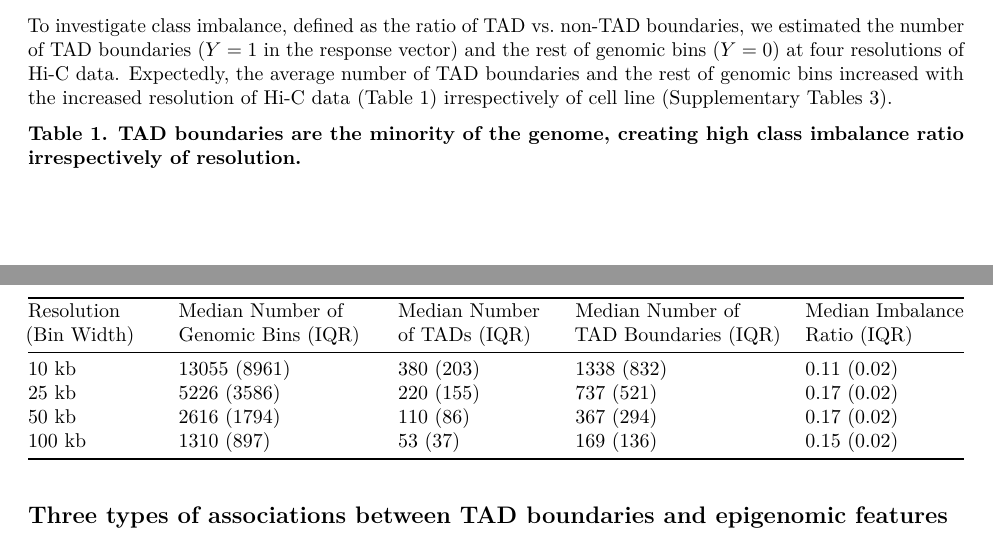
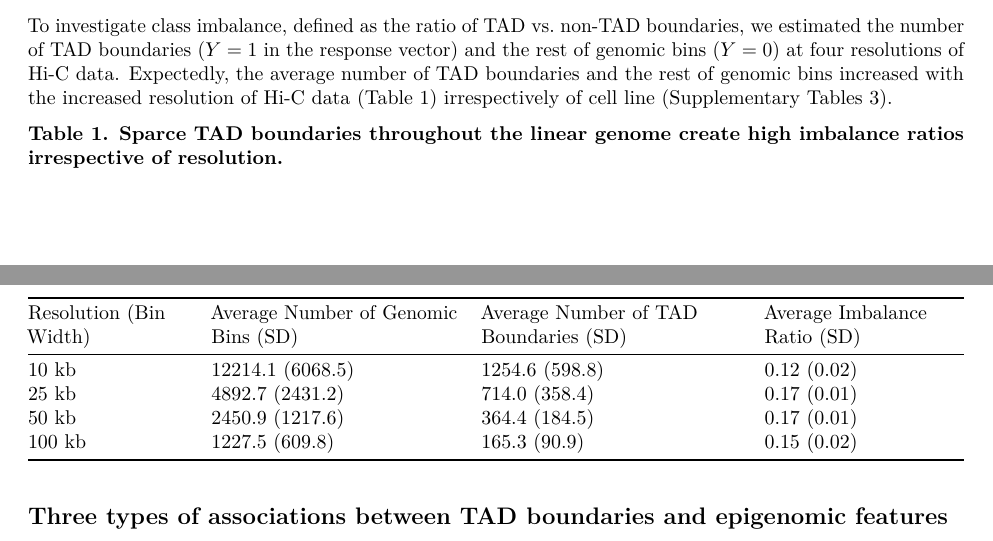
Before and after one commit to stilianoudakis/TAD_predictive_modeling, an R Markdown document (Manuscript/manuscript.Rmd): two parts of pages 7 and 8 of 19, joined at a grey line, cut so that both start at the same text. Rendered offline with R 4.5, knitr and Pandoc, then LaTeX, with nearby package versions.

Commit message:
editted table 1

```diff
--- a/Manuscript/manuscript.Rmd
+++ b/Manuscript/manuscript.Rmd
@@ -145,14 +145,15 @@ We analyzed [??? Boring. What problem you are solving?] publically available Hi-
 
 To investigate class imbalance, defined as the ratio of TAD vs. non-TAD boundaries, we estimated the number of TAD boundaries ($Y=1$ in the response vector) and the rest of genomic bins ($Y=0$) at four resolutions of Hi-C data. Expectedly, the average number of TAD boundaries and the rest of genomic bins increased with the increased resolution of Hi-C data (Table 1) irrespectively of cell line (Supplementary Tables 3). <!--This correlation [?? What correlation ??] with resolution was found to be significant, as evidenced by large intraclass correlation coefficients (ICC) (Table 2; Supplementary Tables 4). However, the class imbalance problem, caused by the sparsity of TAD boundaries throughout the genome, was found to be much more consistant across resolutions in both cell lines. This imbalance was evidenced by low imbalance ratios, defined as the ratio of the number of genomic bins that overlapped with flanked TAD boundaries, to the much larger number of genomic bins that did not. This relationship was not significantly correlated with resoltuion for either cell line, indicating that there existed a severe disparity between classes at all resolutions of Hi-C data.-->
 
-**Table 1. TAD boundaries are the minority of the genome, creating high class imbalance ratio irrespectively of resolution.**
+**Table 1. Sparce TAD boundaries throughout the linear genome create high imbalance ratios irrespective of resolution.**
 
-| Resolution (Bin Width) | Median Number of Genomic Bins (IQR) | Median Number of TADs (IQR) | Median Number of TAD Boundaries (IQR) | Median Imbalance Ratio (IQR) |
-|------------------------|-------------------------------------|-----------------------------|---------------------------------------|------------------------------|
-| 10 kb                  | 13055 (8961)                        | 380 (203)                   | 1338 (832)                            | 0.11 (0.02)                  |
-| 25 kb                  | 5226 (3586)                         | 220 (155)                   | 737 (521)                             | 0.17 (0.02)                  |
-| 50 kb                  | 2616 (1794)                         | 110 (86)                    | 367 (294)                             | 0.17 (0.02)                  |
-| 100 kb                 | 1310 (897)                          | 53 (37)                     | 169 (136)                             | 0.15 (0.02)                  |
+| Resolution (Bin Width) | Average Number of Genomic Bins (SD) | Average Number of TAD Boundaries (SD) | Average Imbalance Ratio (SD) |
+|------------------------|-------------------------------------|---------------------------------------|------------------------------|
+| 10 kb                  | 12214.1 (6068.5)                    | 1254.6 (598.8)                        | 0.12 (0.02)                  |
+| 25 kb                  | 4892.7 (2431.2)                     | 714.0 (358.4)                         | 0.17 (0.01)                  |
+| 50 kb	                 | 2450.9 (1217.6)                     | 364.4 (184.5)                         | 0.17 (0.01)                  |
+| 100 kb                 | 1227.5 (609.8)                      | 165.3 (90.9)                          | 0.15 (0.02)                  |
+
 
 <!--**Table 2. Inter-Resolution ICCs.** For GM12878, two-way intraclass correlation coefficients between resolutions for the following quantities: Number of genomic bins, number of TADs called, number of unique TAD boundaries, and imbalance ratio. The ICC was computed across 21 of the autosomal chromosomes. P-values indicate the level of significance of the correlation between data resolution and each quantity.[??? What is ICC? !!!editted]
 
```
